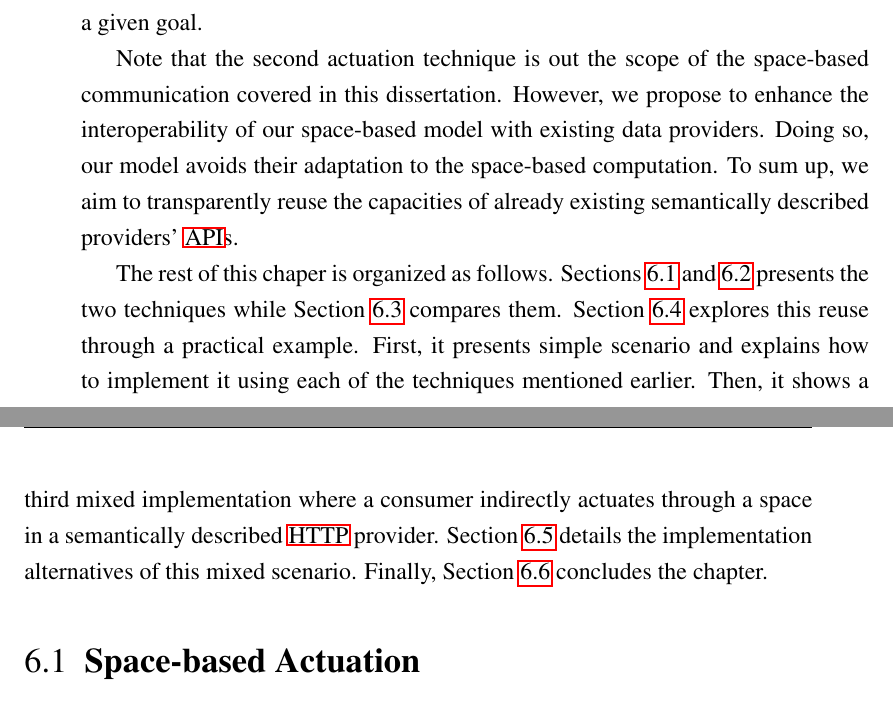
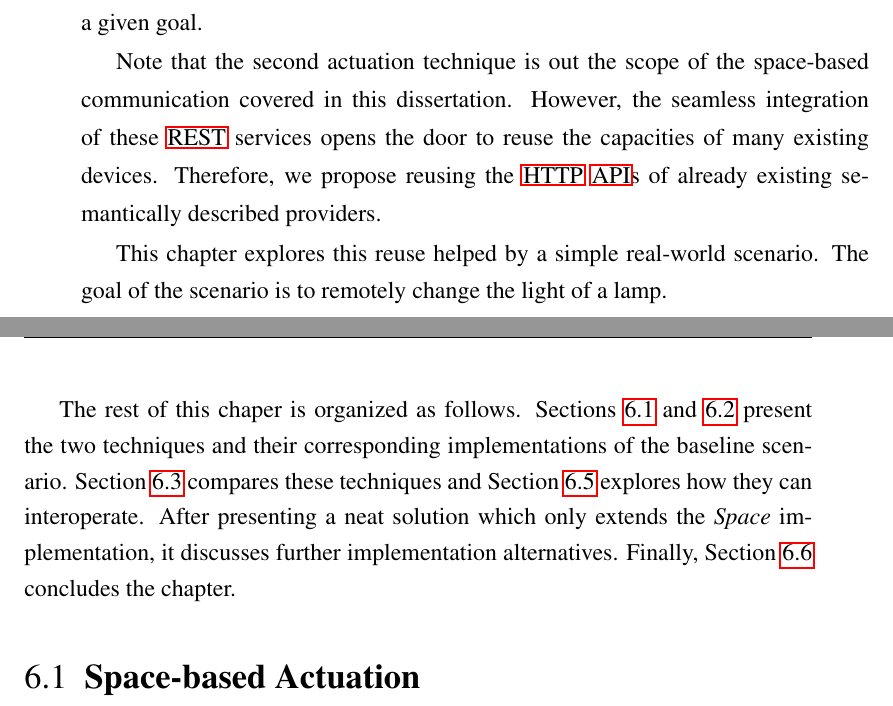
Before and after one commit to gomezgoiri/dissertation, a LaTeX thesis (dissertation.tex, which reads 6_actuate/0_main.tex): two parts of pages 113 and 114 of 173, joined at a grey line, cut so that both start at the same text. Compiled offline with pdfLaTeX; a LaTeX package or settings file that is missing is left out.

Commit message:
Rewriting chapter 6's intro according to a possible restructuration.

```diff
--- a/6_actuate/0_main.tex
+++ b/6_actuate/0_main.tex
@@ -34,20 +35,21 @@ This chapter presents and compares two techniques to change the physical environ
 The first technique is based on common \ac{ts} usage patterns while the second one relies on semantically described \ac{rest} services to create a plan to fulfil a given goal.
 
 Note that the second actuation technique is out the scope of the space-based communication covered in this dissertation.
-However, we propose to enhance the interoperability of our space-based model with existing data providers.
-Doing so, our model avoids their adaptation to the space-based computation. % a nivel practico hacemos más fácil empezar a usar nuestro middleware
-To sum up, we aim to transparently reuse the capacities of already existing semantically described providers' \acsp{api}.
+However, the seamless integration of these \ac{rest} services opens the door to reuse the capacities of many existing devices.
+Therefore, we propose reusing the \acs{http} \acsp{api} of already existing semantically described providers.
+% without adapting them to the space-based computation. % a nivel practico hacemos más fácil empezar a usar nuestro middleware
 
-% IG: \ref{sec:actuation_interoperation} se tendria que presentar antes.
+This chapter explores this reuse helped by a simple real-world scenario.
+The goal of the scenario is to remotely change the light of a lamp.
+
+
+\bigskip
 
 The rest of this chaper is organized as follows.
-Sections \ref{sec:actuation_space} and \ref{sec:direct_actuation} presents the two techniques while Section~\ref{sec:actuation_comparison} compares them.
-Section~\ref{sec:actuation_interoperation} explores this reuse through a practical example. % IG: reuse?
-First, it presents simple scenario and explains how to implement it using each of the techniques mentioned earlier.
-Then, it shows a third mixed implementation where a consumer indirectly actuates through a space in a semantically described \acs{http} provider. % no sé si queda muy claro
-% IG: es una tercera tecnica? Pues esto deberia presentarse junto a las otras dos...
-% IG: creo que esto del escenario se tendria que poner a parte de esta tercera movida
-Section~\ref{sec:actuation_discussion} details the implementation alternatives of this mixed scenario.
+Sections \ref{sec:actuation_space} and \ref{sec:direct_actuation} present the two techniques and their corresponding implementations of the baseline scenario. % se entiende que es de luces
+Section~\ref{sec:actuation_comparison} compares these techniques and Section~\ref{sec:actuation_discussion} explores how they can interoperate. % no funciona en ambos sentidos, igual habría que especificarlo!
+%Specifically, it presents a consumer willing to indirectly actuate through a space in a semantically described \acs{http} provider. % no sé si queda muy claro
+After presenting a neat solution which only extends the \Space{} implementation, it discusses further implementation alternatives.
 Finally, Section~\ref{sec:actuation_summary} concludes the chapter.
 
 
```
Also changed, not shown: 6_actuate/0_main.tex (1 more changed lines).
